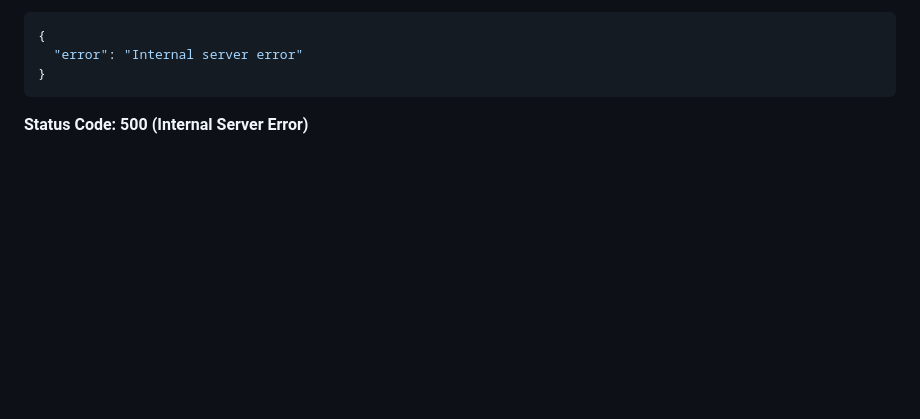
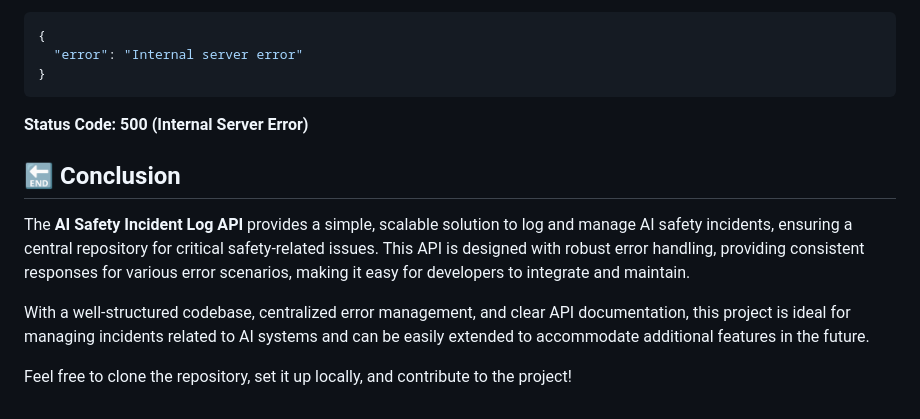
Before and after one commit to yagnesh-3/sparkleHood, a Markdown page: readme.md, the part around the change printed below. GitHub-like rendering; blank space fills up the shorter version.

Commit message:
readme Conclusion added

````diff
--- a/readme.md
+++ b/readme.md
@@ -310,3 +310,10 @@ Unexpected server issues.
 }
 ```
 **Status Code: 500 (Internal Server Error)**
+
+## 🔚 Conclusion
+The **AI Safety Incident Log API** provides a simple, scalable solution to log and manage AI safety incidents, ensuring a central repository for critical safety-related issues. This API is designed with robust error handling, providing consistent responses for various error scenarios, making it easy for developers to integrate and maintain.
+
+With a well-structured codebase, centralized error management, and clear API documentation, this project is ideal for managing incidents related to AI systems and can be easily extended to accommodate additional features in the future.
+
+Feel free to clone the repository, set it up locally, and contribute to the project!
````
Also changed, not shown: other parts of readme.md (+5 -5 lines).
